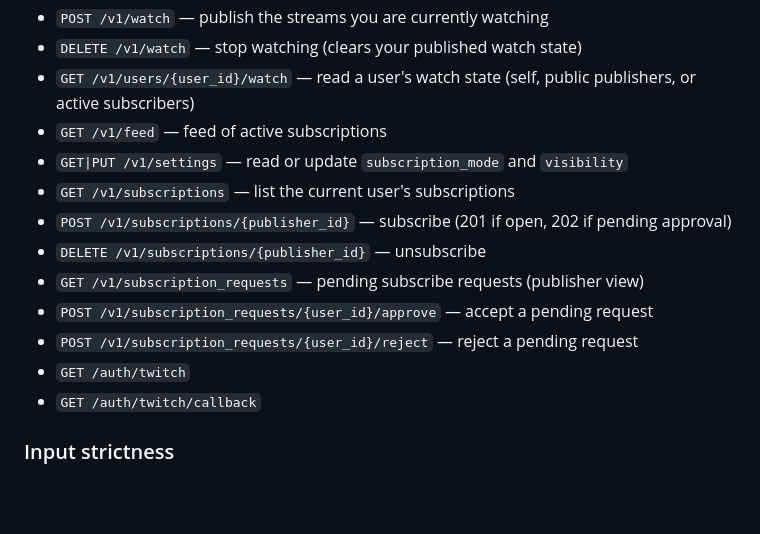
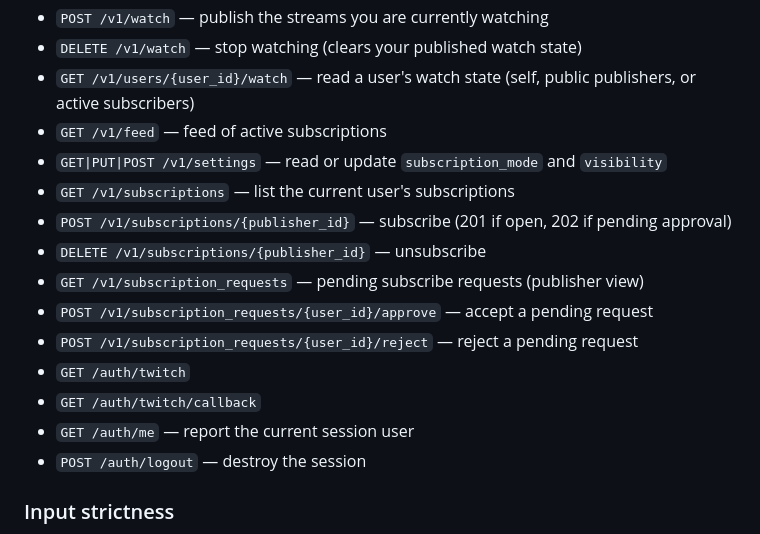
Before and after one commit to nrtyc4/twitch_room, a Markdown page: README.md, the part around one of its changes. Rendered like a GitHub page; blank space fills up the shorter version.

```diff
--- a/README.md
+++ b/README.md
@@ -134,7 +139,7 @@ The UI authenticates with the `X-User-ID` header (dev auth) or automatically via
 - `DELETE /v1/watch` — stop watching (clears your published watch state)
 - `GET /v1/users/{user_id}/watch` — read a user's watch state (self, public publishers, or active subscribers)
 - `GET /v1/feed` — feed of active subscriptions
-- `GET|PUT /v1/settings` — read or update `subscription_mode` and `visibility`
+- `GET|PUT|POST /v1/settings` — read or update `subscription_mode` and `visibility`
 - `GET /v1/subscriptions` — list the current user's subscriptions
 - `POST /v1/subscriptions/{publisher_id}` — subscribe (201 if open, 202 if pending approval)
 - `DELETE /v1/subscriptions/{publisher_id}` — unsubscribe
@@ -143,6 +148,8 @@ The UI authenticates with the `X-User-ID` header (dev auth) or automatically via
 - `POST /v1/subscription_requests/{user_id}/reject` — reject a pending request
 - `GET /auth/twitch`
 - `GET /auth/twitch/callback`
+- `GET /auth/me` — report the current session user
+- `POST /auth/logout` — destroy the session
 
 ### Input strictness
 
```
Also changed, not shown: other parts of README.md (+17 -12 lines).
